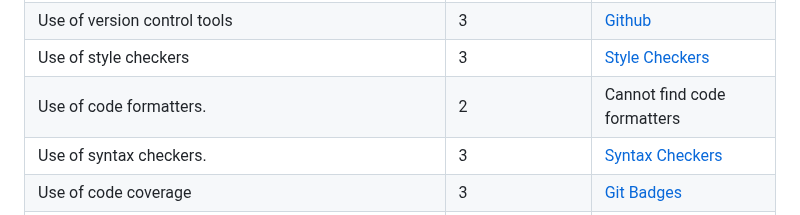
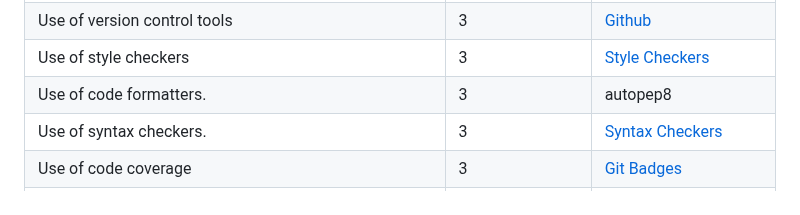
Before and after one commit to kgudipe/SE_PROJ, a Markdown page: Project2/Rubrics.md, the part around the change. Rendered like a GitHub page.

Commit message:
Update Rubrics.md- code formatters - black and autopep8

```diff
--- a/Project2/Rubrics.md
+++ b/Project2/Rubrics.md
@@ -20,7 +20,7 @@ Project Name: Movie Recommender
 |Docs: short video, animated, hosted on your repo. That convinces people why they want to work on your code.|3|[ReadMe](https://github.com/kgudipe/SE_PROJ/blob/main/Project2/README.md)|
 |Use of version control tools|3|[Github](https://github.com/kgudipe/SE_PROJ/blob/main/Project2/README.md)|
 |Use of style checkers|3|[Style Checkers](https://github.com/kgudipe/SE_PROJ/tree/main/Project2/test)|
-|Use of code formatters.|2|Cannot find code formatters|
+|Use of code formatters.|3|autopep8| black |
 |Use of syntax checkers.|3|[Syntax Checkers](https://github.com/git-ankit/MovieRecommender/blob/master/.coveralls.yml)|
 |Use of code coverage|3|[Git Badges](https://github.com/kgudipe/SE_PROJ/blob/main/Project2/README.md)|
 |Other automated analysis tools|2|No other automated analysis tools|
```
